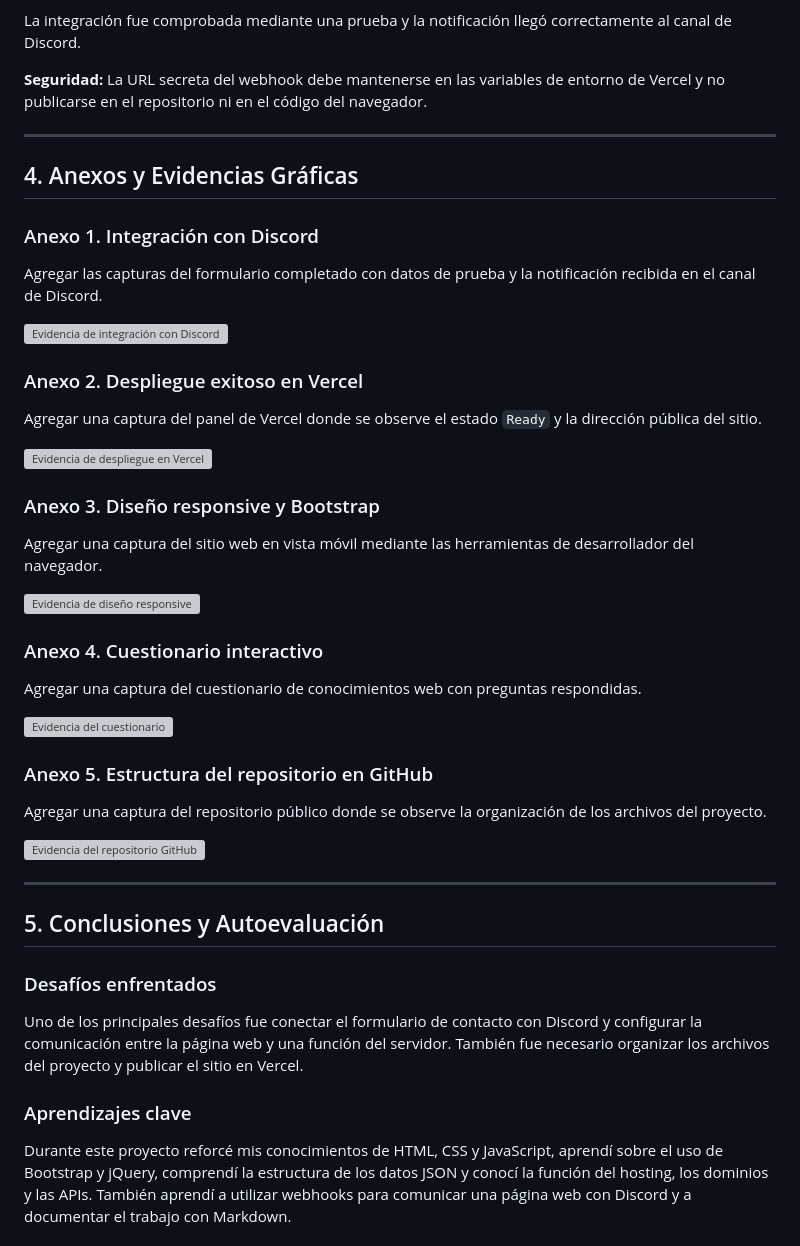
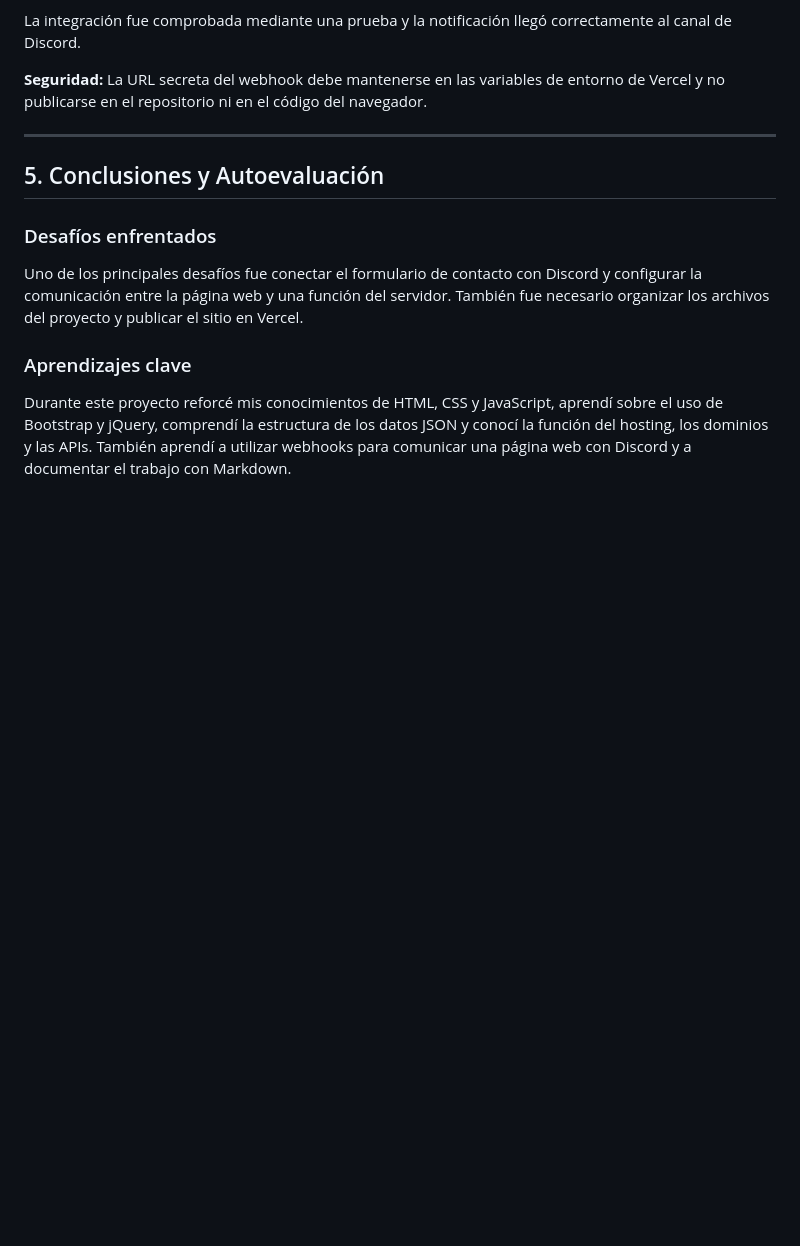
Before and after one commit to 19841021-sketch/veloria-perfumess, a Markdown page: README.md, the part around one of its changes. Rendered like a GitHub page; blank space fills up the shorter version; grey boxes are pictures that could not be loaded.

```diff
--- a/README.md
+++ b/README.md
@@ -85,40 +85,6 @@ La integración fue comprobada mediante una prueba y la notificación llegó cor
 
 ---
 
-## 4. Anexos y Evidencias Gráficas
-
-### Anexo 1. Integración con Discord
-
-Agregar las capturas del formulario completado con datos de prueba y la notificación recibida en el canal de Discord.
-
-![Evidencia de integración con Discord](assets/discord-webhook.png)
-
-### Anexo 2. Despliegue exitoso en Vercel
-
-Agregar una captura del panel de Vercel donde se observe el estado `Ready` y la dirección pública del sitio.
-
-![Evidencia de despliegue en Vercel](assets/vercel-status.png)
-
-### Anexo 3. Diseño responsive y Bootstrap
-
-Agregar una captura del sitio web en vista móvil mediante las herramientas de desarrollador del navegador.
-
-![Evidencia de diseño responsive](assets/responsive-mobile.png)
-
-### Anexo 4. Cuestionario interactivo
-
-Agregar una captura del cuestionario de conocimientos web con preguntas respondidas.
-
-![Evidencia del cuestionario](assets/quiz-funcionando.png)
-
-### Anexo 5. Estructura del repositorio en GitHub
-
-Agregar una captura del repositorio público donde se observe la organización de los archivos del proyecto.
-
-![Evidencia del repositorio GitHub](assets/github-repository.png)
-
----
-
 ## 5. Conclusiones y Autoevaluación
 
 ### Desafíos enfrentados
```
Also changed, not shown: other parts of README.md (+4 -4 lines).
